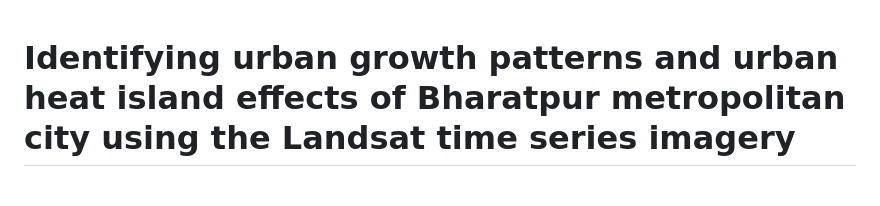
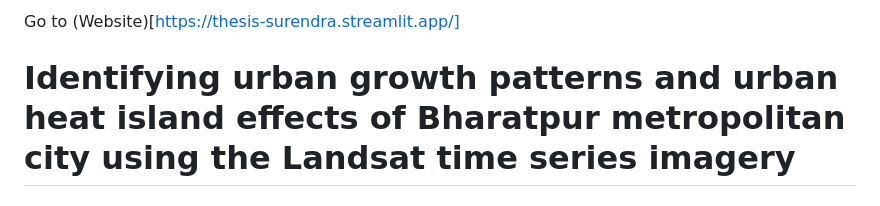
Before and after one commit to shiwakotisurendra/Master-thesis-Surendra, a Markdown page: README.md, the part around the change. Rendered like a GitHub page.

```diff
--- a/README.md
+++ b/README.md
@@ -1,3 +1,4 @@
+Go to (Website)[https://thesis-surendra.streamlit.app/]
 # Identifying urban growth patterns and urban heat island effects of Bharatpur metropolitan city using the Landsat time series imagery
 
 ## Master of Science in Geoinformatics
```
